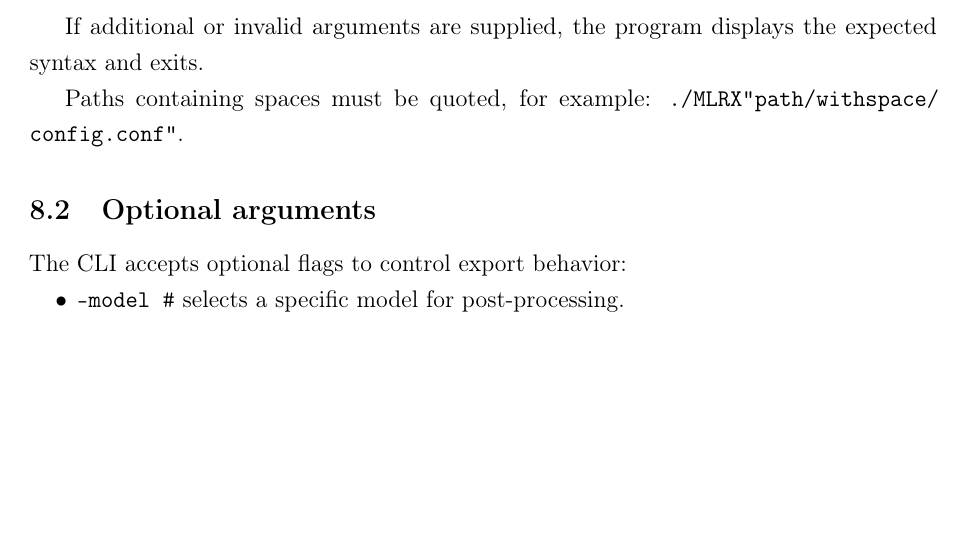
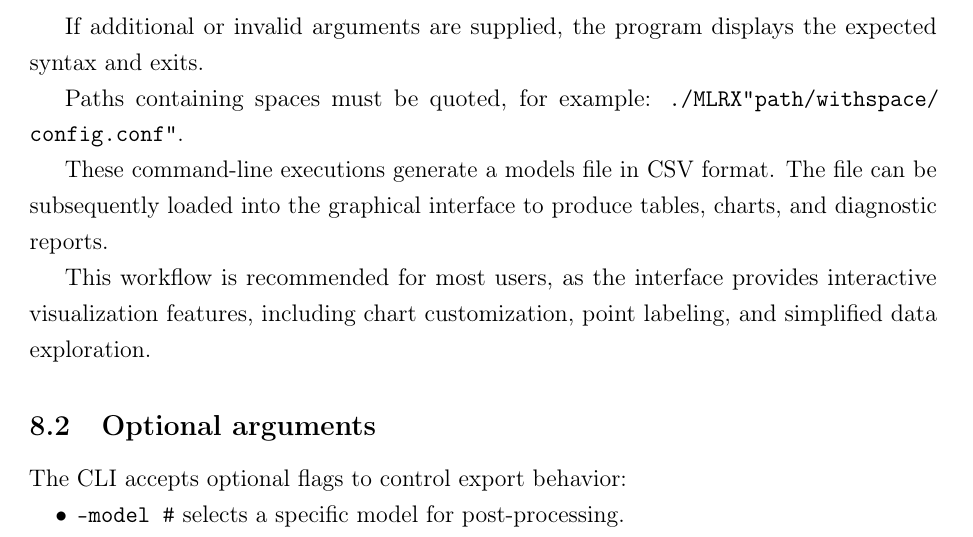
Before and after one commit to Jacksonalcazar/MLR-X, a LaTeX document (MLRX_manual.tex): part of page 13 of 26, cut so that both start at the same text, the shorter picture padded with empty space. Compiled offline with pdfLaTeX.

Commit message:
Add recommended GUI workflow note before optional CLI arguments

```diff
--- a/MLRX_manual.tex
+++ b/MLRX_manual.tex
@@ -362,6 +362,11 @@ If additional or invalid arguments are supplied, the program displays the expect
 
 Paths containing spaces must be quoted, for example:
 \path{./MLRX "path/with space/config.conf"}.
+
+These command-line executions generate a models file in CSV format.
+The file can be subsequently loaded into the graphical interface to produce tables, charts, and diagnostic reports.
+
+This workflow is recommended for most users, as the interface provides interactive visualization features, including chart customization, point labeling, and simplified data exploration.
 
 \subsection{Optional arguments}
 
```
